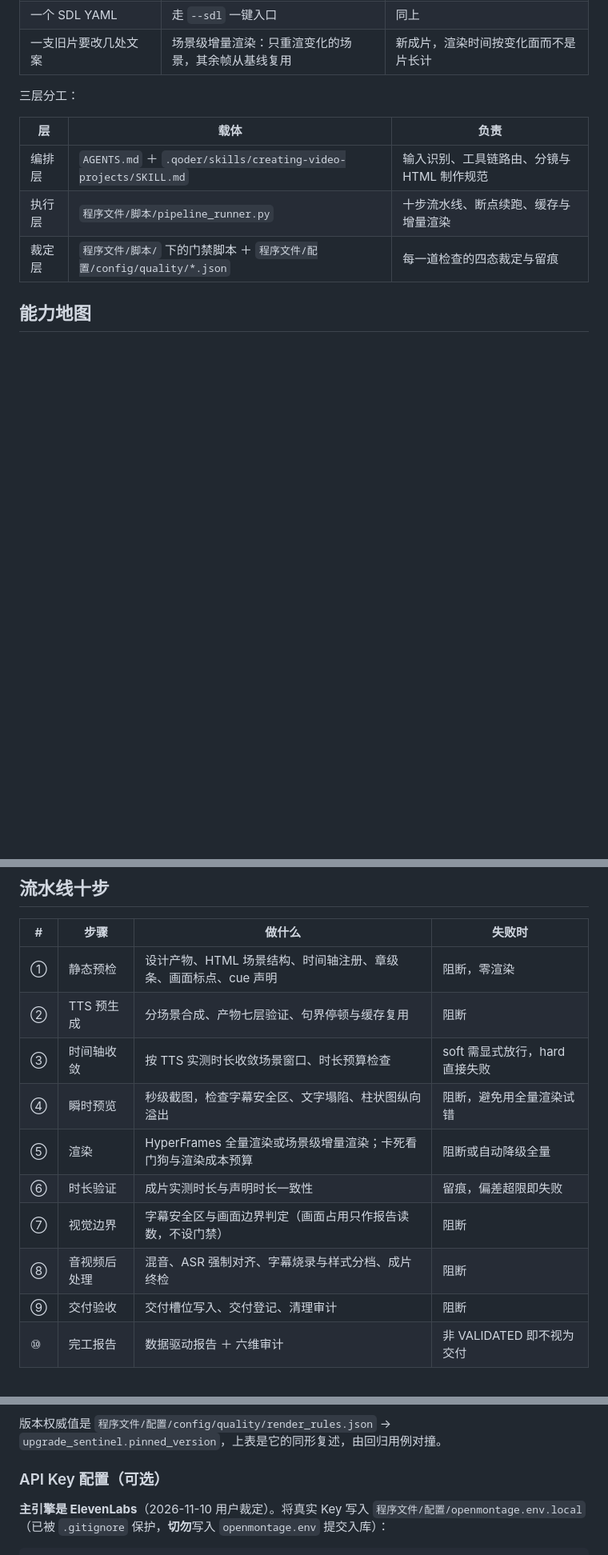
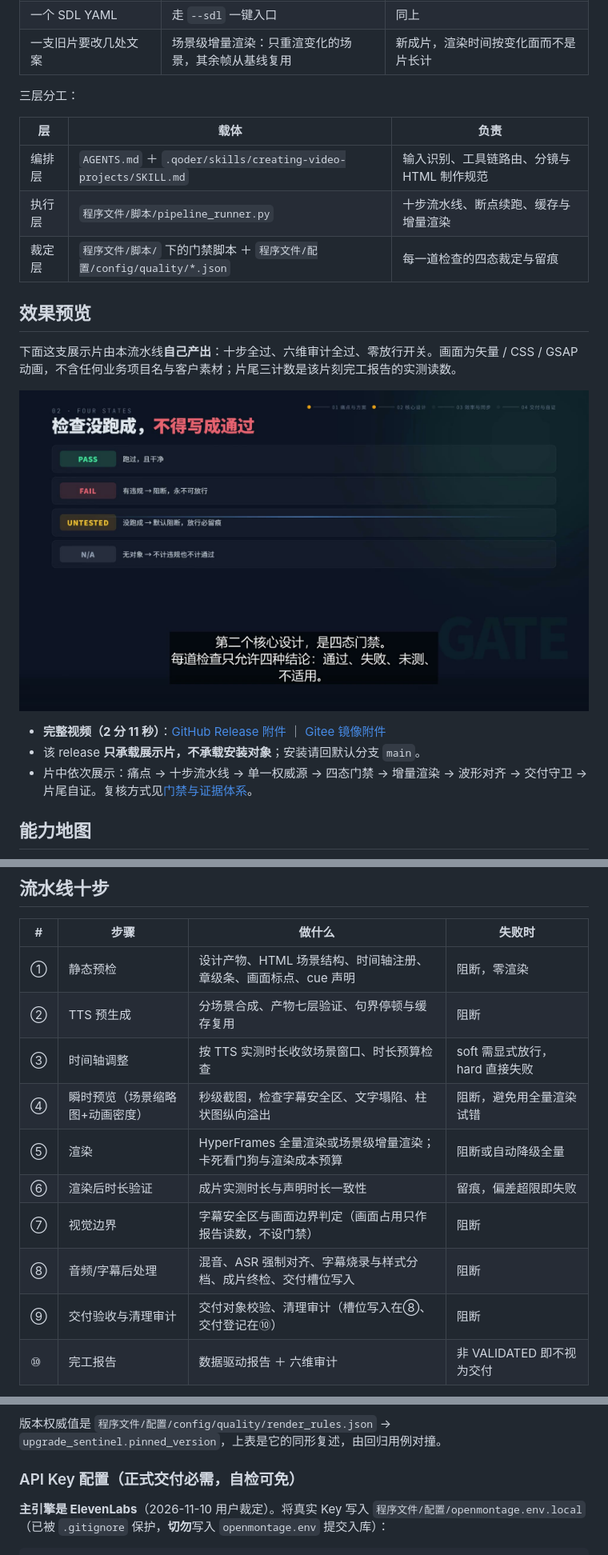
Before and after one commit to eiway112/video-production-skill, a Markdown page: README.md, 3 parts joined by grey strips. Shown at 80% size. Rendered like a GitHub page; pictures changed too: AI视频制作工作流模板/demo_poster.jpg (added); blank space fills up the shorter version.

````diff
--- a/README.md
+++ b/README.md
@@ -50,6 +51,16 @@
 | 执行层 | `程序文件/脚本/pipeline_runner.py` | 十步流水线、断点续跑、缓存与增量渲染 |
 | 裁定层 | `程序文件/脚本/` 下的门禁脚本 ＋ `程序文件/配置/config/quality/*.json` | 每一道检查的四态裁定与留痕 |
 
+## 效果预览
+
+下面这支展示片由本流水线**自己产出**：十步全过、六维审计全过、零放行开关。画面为矢量 / CSS / GSAP 动画，不含任何业务项目名与客户素材；片尾三计数是该片刻完工报告的实测读数。
+
+[![效果预览封面：四态门禁场](AI视频制作工作流模板/demo_poster.jpg)](https://github.com/eiway112/video-production-skill/releases/tag/demo-showcase-20261112)
+
+- **完整视频（2 分 11 秒）**：[GitHub Release 附件](https://github.com/eiway112/video-production-skill/releases/tag/demo-showcase-20261112) ｜ [Gitee 镜像附件](https://gitee.com/eiway112/video-production-skill/releases/tag/demo-showcase-20261112)
+- 该 release **只承载展示片，不承载安装对象**；安装请回默认分支 `main`。
+- 片中依次展示：痛点 → 十步流水线 → 单一权威源 → 四态门禁 → 增量渲染 → 波形对齐 → 交付守卫 → 片尾自证。复核方式见[门禁与证据体系](#门禁与证据体系)。
+
 ## 能力地图
 
 ```mermaid
@@ -101,13 +112,13 @@ sequenceDiagram
 |---|---|---|---|
 | ① | 静态预检 | 设计产物、HTML 场景结构、时间轴注册、章级条、画面标点、cue 声明 | 阻断，零渲染 |
 | ② | TTS 预生成 | 分场景合成、产物七层验证、句界停顿与缓存复用 | 阻断 |
-| ③ | 时间轴收敛 | 按 TTS 实测时长收敛场景窗口、时长预算检查 | soft 需显式放行，hard 直接失败 |
-| ④ | 瞬时预览 | 秒级截图，检查字幕安全区、文字塌陷、柱状图纵向溢出 | 阻断，避免用全量渲染试错 |
+| ③ | 时间轴调整 | 按 TTS 实测时长收敛场景窗口、时长预算检查 | soft 需显式放行，hard 直接失败 |
+| ④ | 瞬时预览（场景缩略图+动画密度） | 秒级截图，检查字幕安全区、文字塌陷、柱状图纵向溢出 | 阻断，避免用全量渲染试错 |
 | ⑤ | 渲染 | HyperFrames 全量渲染或场景级增量渲染；卡死看门狗与渲染成本预算 | 阻断或自动降级全量 |
-| ⑥ | 时长验证 | 成片实测时长与声明时长一致性 | 留痕，偏差超限即失败 |
+| ⑥ | 渲染后时长验证 | 成片实测时长与声明时长一致性 | 留痕，偏差超限即失败 |
 | ⑦ | 视觉边界 | 字幕安全区与画面边界判定（画面占用只作报告读数，不设门禁） | 阻断 |
-| ⑧ | 音视频后处理 | 混音、ASR 强制对齐、字幕烧录与样式分档、成片终检 | 阻断 |
-| ⑨ | 交付验收 | 交付槽位写入、交付登记、清理审计 | 阻断 |
+| ⑧ | 音频/字幕后处理 | 混音、ASR 强制对齐、字幕烧录与样式分档、成片终检、交付槽位写入 | 阻断 |
+| ⑨ | 交付验收与清理审计 | 交付对象校验、清理审计（槽位写入在⑧、交付登记在⑩） | 阻断 |
 | ⑩ | 完工报告 | 数据驱动报告 ＋ 六维审计 | 非 VALIDATED 即不视为交付 |
 
 任一步失败都会把日志路径与错误码写进 `pipeline_state.json`；输入变化后由指纹自动判定需要重跑的最小步骤集，无需手工推断。
@@ -218,7 +238,7 @@ python 程序文件/脚本/render_env_sentinel.py --check-render-env       # 现
 
 版本权威值是 `程序文件/配置/config/quality/render_rules.json` → `upgrade_sentinel.pinned_version`，上表是它的同形复述，由回归用例对撞。
 
-### API Key 配置（可选）
+### API Key 配置（正式交付必需，自检可免）
 
 **主引擎是 ElevenLabs**（2026-11-10 用户裁定）。将真实 Key 写入 `程序文件/配置/openmontage.env.local`（已被 `.gitignore` 保护，**切勿**写入 `openmontage.env` 提交入库）：
 
````
Also changed, not shown: other parts of README.md (+17 -6 lines), AI视频制作工作流模板/HyperFrames_HTML模板参考基准.md (+12 -0 lines), 9 other files.
